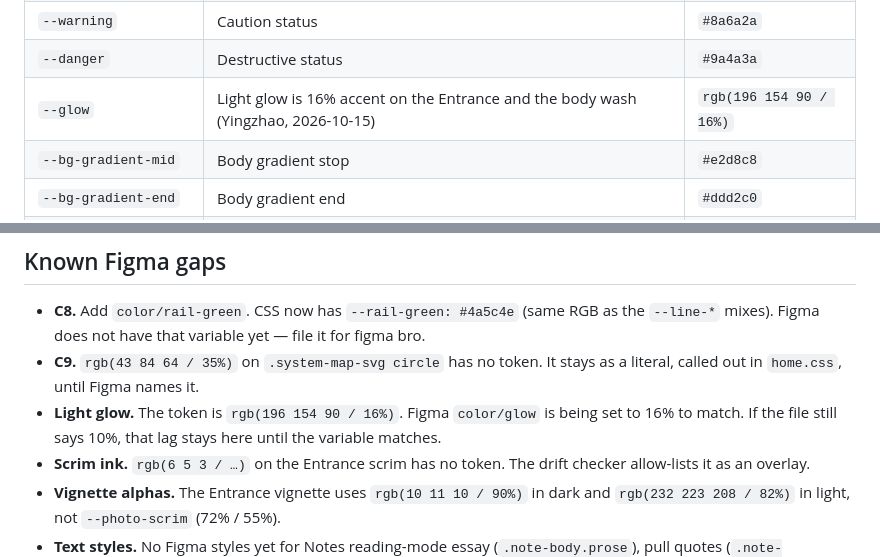
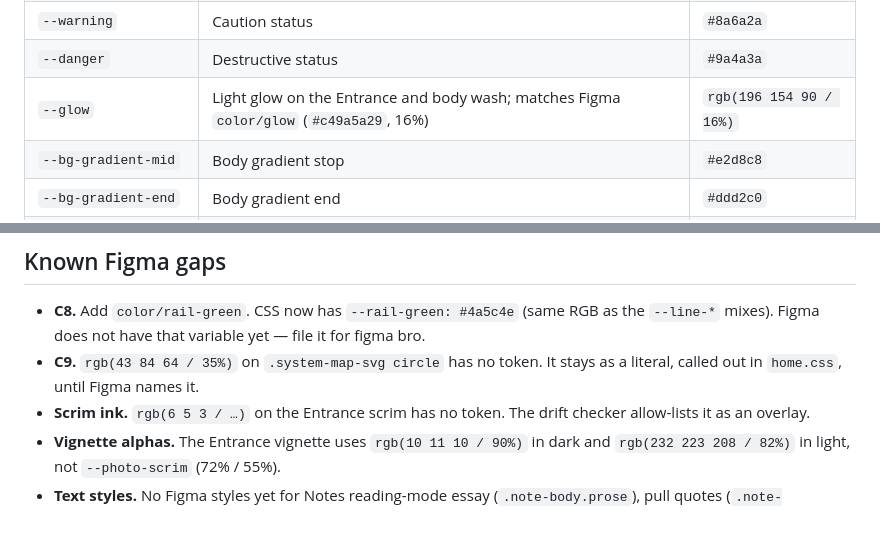
Before and after one commit to KunojiLym/yzouyang-site, a Markdown page: docs/design-system.md, 2 parts joined by grey strips. GitHub-like rendering; blank space fills up the shorter version.

Commit message:
docs: drop light-glow Figma gap; note color/glow #c49a5a29

```diff
--- a/docs/design-system.md
+++ b/docs/design-system.md
@@ -76,7 +76,7 @@ Gold (`--accent`) is **decorative only** on light: CTA border, rules, TOC underl
 | `--success` | Positive status | `#3d6b4d` |
 | `--warning` | Caution status | `#8a6a2a` |
 | `--danger` | Destructive status | `#9a4a3a` |
-| `--glow` | Light glow is 16% accent on the Entrance and the body wash (Yingzhao, 2026-10-15) | `rgb(196 154 90 / 16%)` |
+| `--glow` | Light glow on the Entrance and body wash; matches Figma `color/glow` (`#c49a5a29`, 16%) | `rgb(196 154 90 / 16%)` |
 | `--bg-gradient-mid` | Body gradient stop | `#e2d8c8` |
 | `--bg-gradient-end` | Body gradient end | `#ddd2c0` |
 | `--photo-ink` | Atmosphere ink | `#e8dfd0` |
@@ -346,7 +346,6 @@ Shared focus rule: `:focus-visible` draws a 2px `--focus-ring` with a 2px offset
 
 - **C8.** Add `color/rail-green`. CSS now has `--rail-green: #4a5c4e` (same RGB as the `--line-*` mixes). Figma does not have that variable yet — file it for figma bro.
 - **C9.** `rgb(43 84 64 / 35%)` on `.system-map-svg circle` has no token. It stays as a literal, called out in `home.css`, until Figma names it.
-- **Light glow.** The token is `rgb(196 154 90 / 16%)`. Figma `color/glow` is being set to 16% to match. If the file still says 10%, that lag stays here until the variable matches.
 - **Scrim ink.** `rgb(6 5 3 / …)` on the Entrance scrim has no token. The drift checker allow-lists it as an overlay.
 - **Vignette alphas.** The Entrance vignette uses `rgb(10 11 10 / 90%)` in dark and `rgb(232 223 208 / 82%)` in light, not `--photo-scrim` (72% / 55%).
 - **Text styles.** No Figma styles yet for Notes reading-mode essay (`.note-body.prose`), pull quotes (`.note-blockquote`), Entrance identity (`.entrance-name`, `.entrance-role`), featured kicker (`.home-section-label` / `.home-record-kind` — same spec as Label/Caps but accent-coloured), fallback index (`.current-index .index-entry`), or monospace code (`.note-code`).
```
